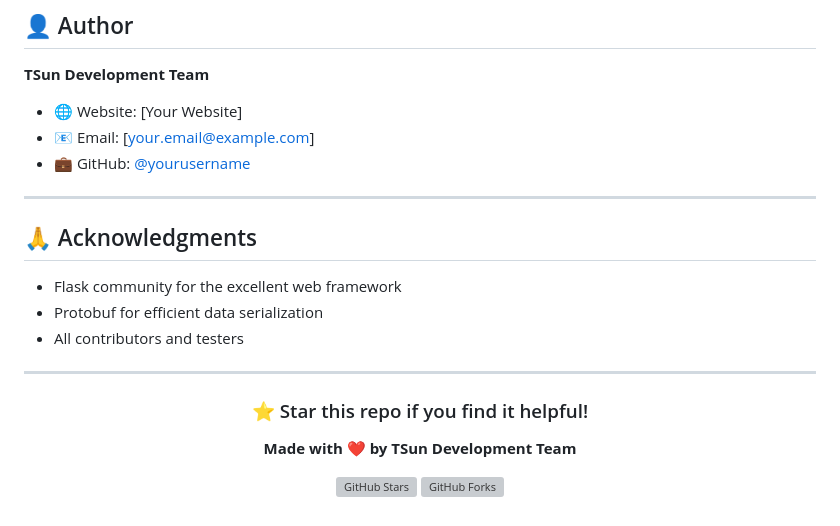
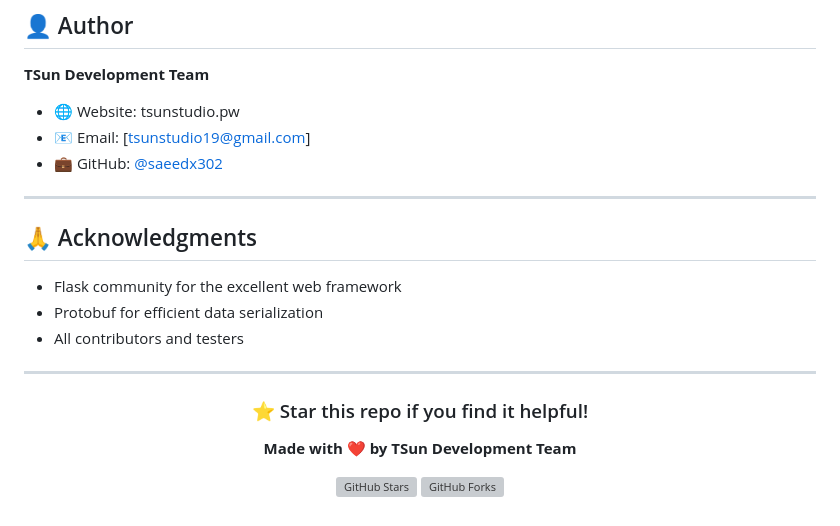
Before and after one commit to TSun-FreeFire/TSun-FF-Spam-Api, a Markdown page: README.md, the part around one of its changes. GitHub-like rendering; grey boxes are pictures that could not be loaded.

```diff
--- a/README.md
+++ b/README.md
@@ -367,9 +349,9 @@ This project is licensed under the MIT License - see the [LICENSE](LICENSE) file
 
 **TSun Development Team**
 
-- 🌐 Website: [Your Website]
-- 📧 Email: [your.email@example.com]
-- 💼 GitHub: [@yourusername](https://github.com/yourusername)
+- 🌐 Website: tsunstudio.pw
+- 📧 Email: [tsunstudio19@gmail.com]
+- 💼 GitHub: [@saeedx302](https://github.com/saeedx302)
 
 ---
 
```
Also changed, not shown: other parts of README.md (+7 -25 lines).
